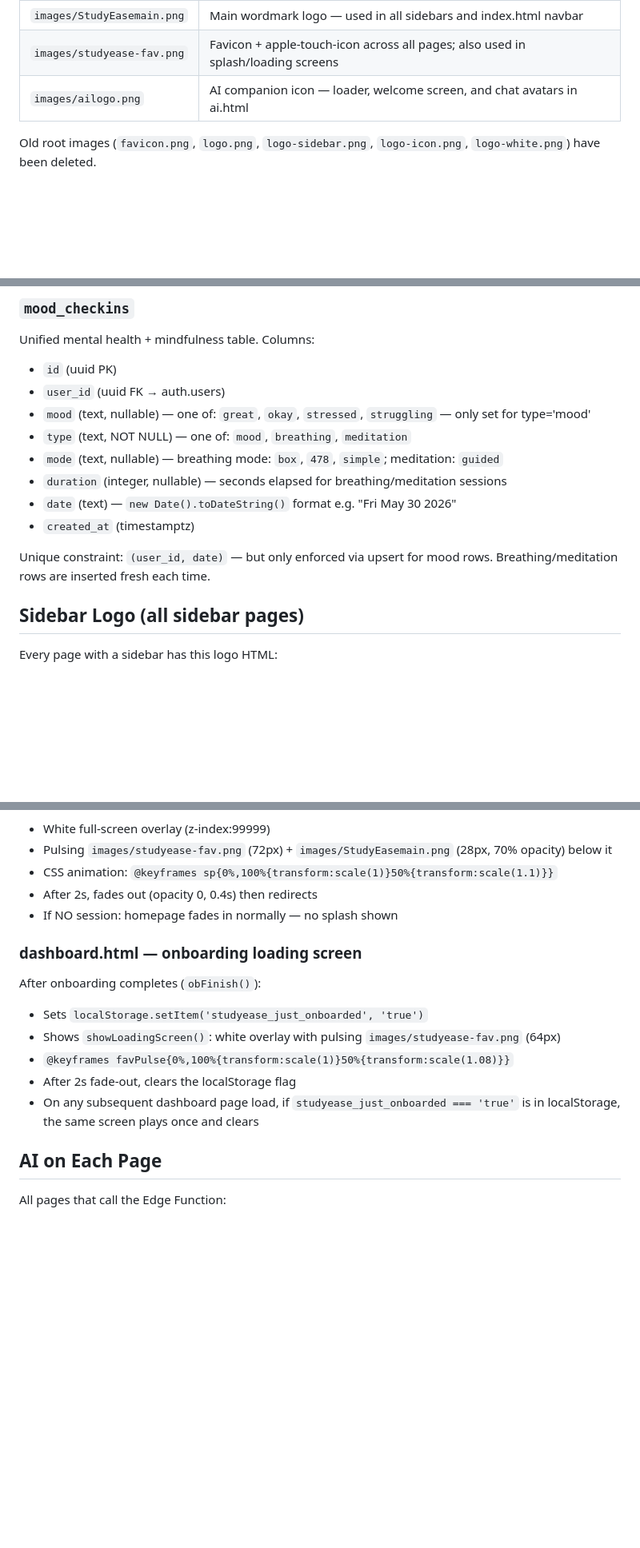
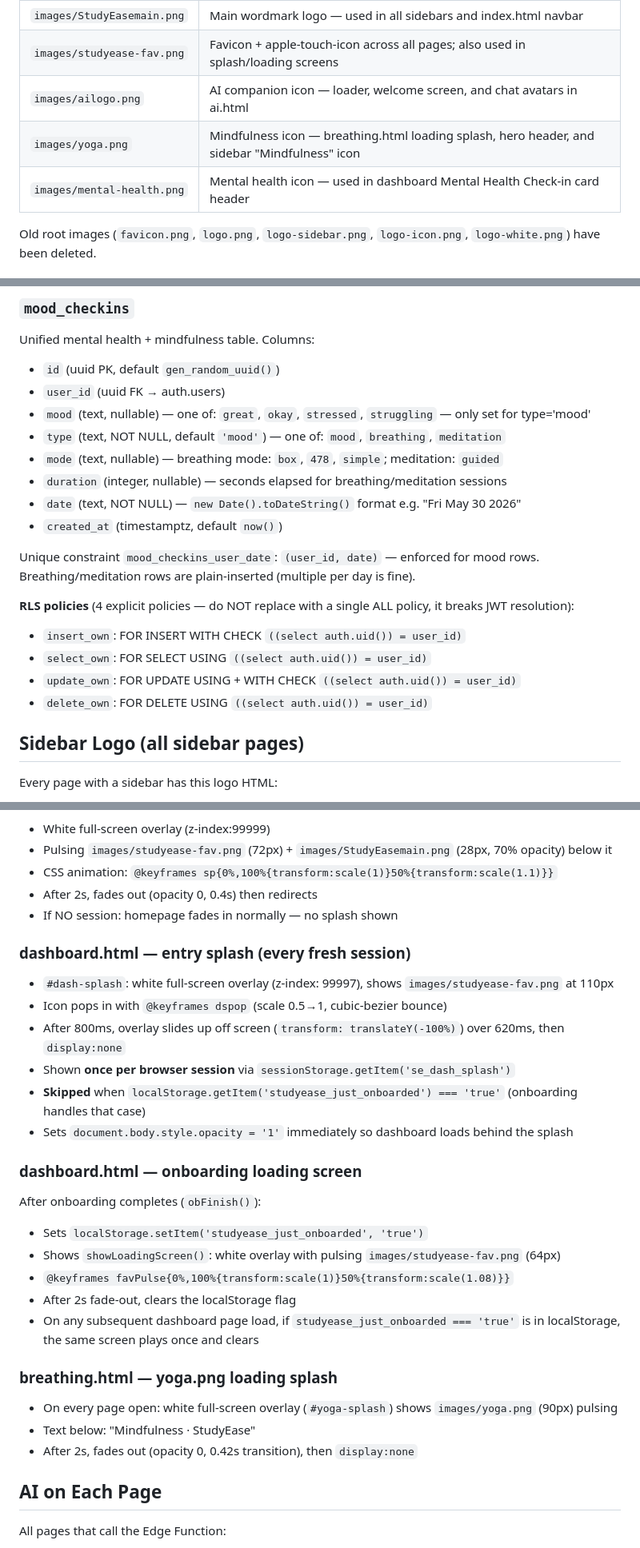
Before and after one commit to ashiesha2011-code/StudyEase, a Markdown page: CLAUDE.md, 3 parts joined by grey strips. Shown at 80% size. GitHub-like rendering; blank space fills up the shorter version.

```diff
--- a/CLAUDE.md
+++ b/CLAUDE.md
@@ -79,6 +79,8 @@ All image assets live in `images/`. Do NOT put images in the root.
 | `images/StudyEasemain.png` | Main wordmark logo — used in all sidebars and index.html navbar |
 | `images/studyease-fav.png` | Favicon + apple-touch-icon across all pages; also used in splash/loading screens |
 | `images/ailogo.png` | AI companion icon — loader, welcome screen, and chat avatars in ai.html |
+| `images/yoga.png` | Mindfulness icon — breathing.html loading splash, hero header, and sidebar "Mindfulness" icon |
+| `images/mental-health.png` | Mental health icon — used in dashboard Mental Health Check-in card header |
 
 Old root images (`favicon.png`, `logo.png`, `logo-sidebar.png`, `logo-icon.png`, `logo-white.png`) have been deleted.
 
@@ -146,16 +148,22 @@ Subject values saved per page:
 
 ### `mood_checkins`
 Unified mental health + mindfulness table. Columns:
-- `id` (uuid PK)
+- `id` (uuid PK, default `gen_random_uuid()`)
 - `user_id` (uuid FK → auth.users)
 - `mood` (text, nullable) — one of: `great`, `okay`, `stressed`, `struggling` — only set for type='mood'
-- `type` (text, NOT NULL) — one of: `mood`, `breathing`, `meditation`
+- `type` (text, NOT NULL, default `'mood'`) — one of: `mood`, `breathing`, `meditation`
 - `mode` (text, nullable) — breathing mode: `box`, `478`, `simple`; meditation: `guided`
 - `duration` (integer, nullable) — seconds elapsed for breathing/meditation sessions
-- `date` (text) — `new Date().toDateString()` format e.g. "Fri May 30 2026"
-- `created_at` (timestamptz)
+- `date` (text, NOT NULL) — `new Date().toDateString()` format e.g. "Fri May 30 2026"
+- `created_at` (timestamptz, default `now()`)
 
-Unique constraint: `(user_id, date)` — but only enforced via upsert for mood rows. Breathing/meditation rows are inserted fresh each time.
+Unique constraint `mood_checkins_user_date`: `(user_id, date)` — enforced for mood rows. Breathing/meditation rows are plain-inserted (multiple per day is fine).
+
+**RLS policies** (4 explicit policies — do NOT replace with a single ALL policy, it breaks JWT resolution):
+- `insert_own`: FOR INSERT WITH CHECK `((select auth.uid()) = user_id)`
+- `select_own`: FOR SELECT USING `((select auth.uid()) = user_id)`
+- `update_own`: FOR UPDATE USING + WITH CHECK `((select auth.uid()) = user_id)`
+- `delete_own`: FOR DELETE USING `((select auth.uid()) = user_id)`
 
 ## Sidebar Logo (all sidebar pages)
 
@@ -195,6 +203,14 @@ When the auth check finds an existing session, before redirecting to dashboard,
 - After 2s, fades out (opacity 0, 0.4s) then redirects
 - If NO session: homepage fades in normally — no splash shown
 
+### dashboard.html — entry splash (every fresh session)
+- `#dash-splash`: white full-screen overlay (z-index: 99997), shows `images/studyease-fav.png` at 110px
+- Icon pops in with `@keyframes dspop` (scale 0.5→1, cubic-bezier bounce)
+- After 800ms, overlay slides up off screen (`transform: translateY(-100%)`) over 620ms, then `display:none`
+- Shown **once per browser session** via `sessionStorage.getItem('se_dash_splash')`
+- **Skipped** when `localStorage.getItem('studyease_just_onboarded') === 'true'` (onboarding handles that case)
+- Sets `document.body.style.opacity = '1'` immediately so dashboard loads behind the splash
+
 ### dashboard.html — onboarding loading screen
 After onboarding completes (`obFinish()`):
 - Sets `localStorage.setItem('studyease_just_onboarded', 'true')`
@@ -202,6 +218,11 @@ After onboarding completes (`obFinish()`):
 - `@keyframes favPulse{0%,100%{transform:scale(1)}50%{transform:scale(1.08)}}`
 - After 2s fade-out, clears the localStorage flag
 - On any subsequent dashboard page load, if `studyease_just_onboarded === 'true'` is in localStorage, the same screen plays once and clears
+
+### breathing.html — yoga.png loading splash
+- On every page open: white full-screen overlay (`#yoga-splash`) shows `images/yoga.png` (90px) pulsing
+- Text below: "Mindfulness · StudyEase"
+- After 2s, fades out (opacity 0, 0.42s transition), then `display:none`
 
 ## AI on Each Page
 
```
Also changed, not shown: other parts of CLAUDE.md (+20 -3 lines).
